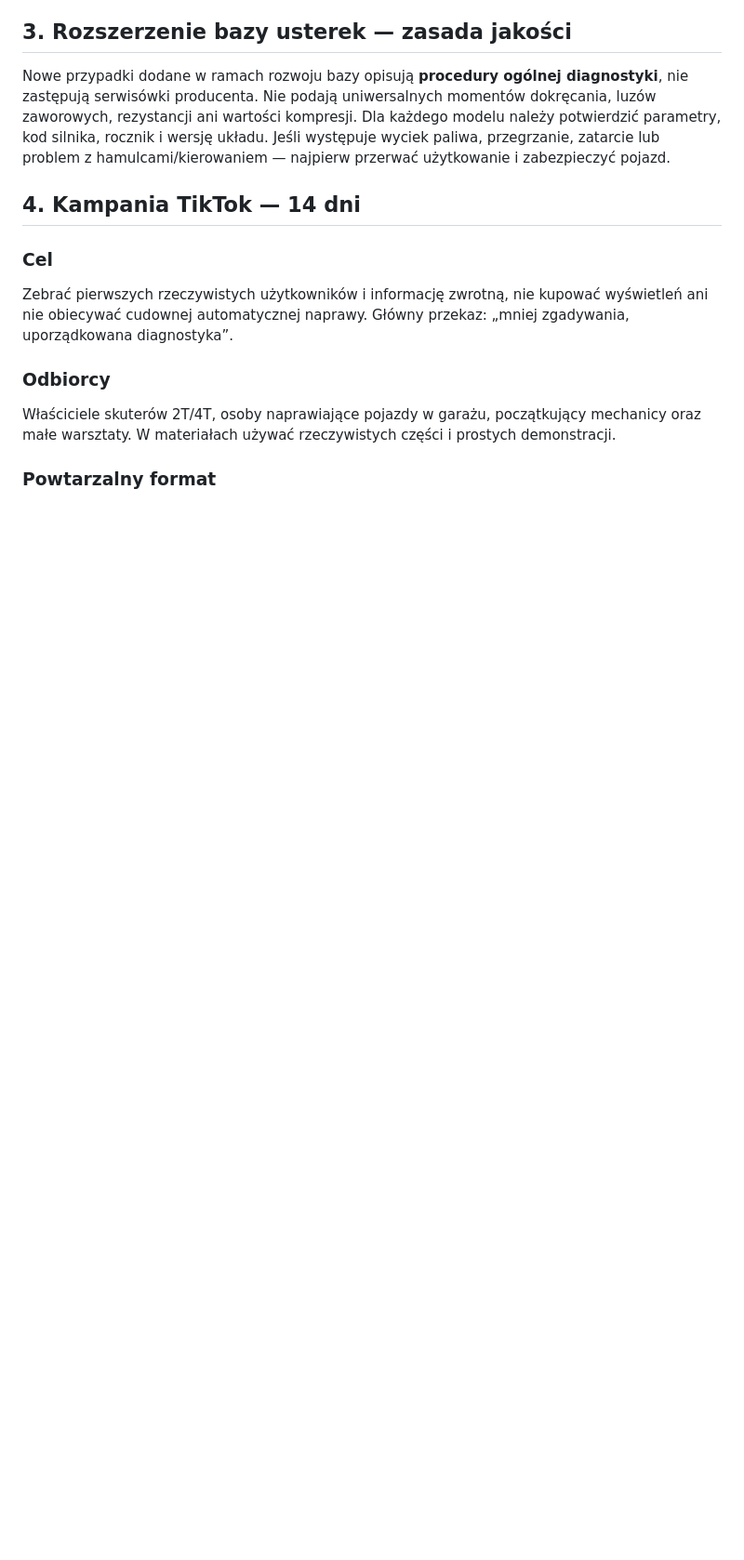
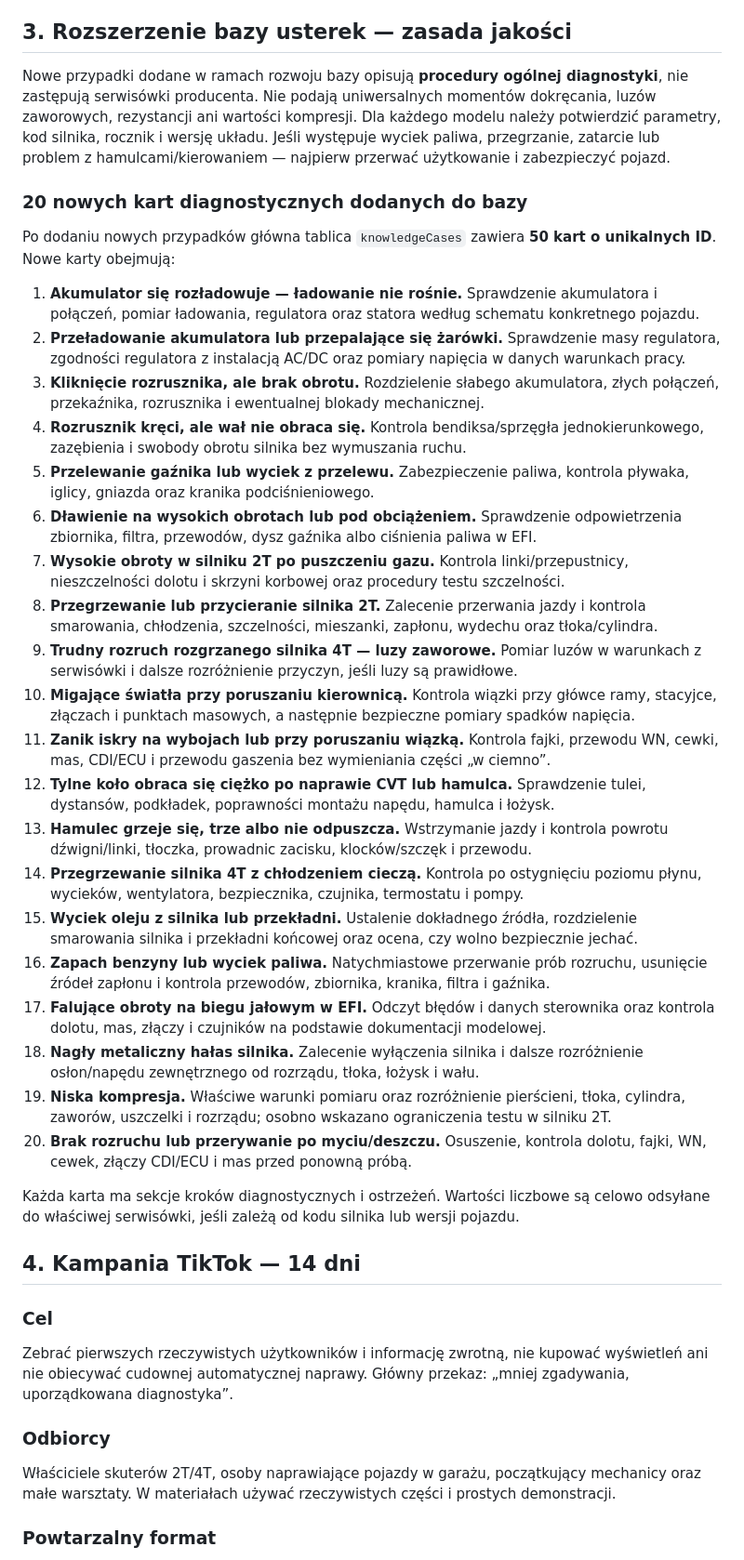
Before and after one commit to turbodiesel966-eng/Aktualizacja-17.10, a Markdown page: docs/audyt-funkcji-i-kampania-tiktok.md, the part around the change. Shown at 93% size. Drawn GitHub-style; blank space fills up the shorter version.

Commit message:
Wypisz 20 nowych kart usterek w szczegółowym raporcie

```diff
--- a/docs/audyt-funkcji-i-kampania-tiktok.md
+++ b/docs/audyt-funkcji-i-kampania-tiktok.md
@@ -40,6 +40,33 @@ Stan odniesienia: 26 października 2026 r. Wersja interfejsu: NAPRAWNIK v5.16. R
 
 ## 3. Rozszerzenie bazy usterek — zasada jakości
 Nowe przypadki dodane w ramach rozwoju bazy opisują **procedury ogólnej diagnostyki**, nie zastępują serwisówki producenta. Nie podają uniwersalnych momentów dokręcania, luzów zaworowych, rezystancji ani wartości kompresji. Dla każdego modelu należy potwierdzić parametry, kod silnika, rocznik i wersję układu. Jeśli występuje wyciek paliwa, przegrzanie, zatarcie lub problem z hamulcami/kierowaniem — najpierw przerwać użytkowanie i zabezpieczyć pojazd.
+
+### 20 nowych kart diagnostycznych dodanych do bazy
+
+Po dodaniu nowych przypadków główna tablica `knowledgeCases` zawiera **50 kart o unikalnych ID**. Nowe karty obejmują:
+
+1. **Akumulator się rozładowuje — ładowanie nie rośnie.** Sprawdzenie akumulatora i połączeń, pomiar ładowania, regulatora oraz statora według schematu konkretnego pojazdu.
+2. **Przeładowanie akumulatora lub przepalające się żarówki.** Sprawdzenie masy regulatora, zgodności regulatora z instalacją AC/DC oraz pomiary napięcia w danych warunkach pracy.
+3. **Kliknięcie rozrusznika, ale brak obrotu.** Rozdzielenie słabego akumulatora, złych połączeń, przekaźnika, rozrusznika i ewentualnej blokady mechanicznej.
+4. **Rozrusznik kręci, ale wał nie obraca się.** Kontrola bendiksa/sprzęgła jednokierunkowego, zazębienia i swobody obrotu silnika bez wymuszania ruchu.
+5. **Przelewanie gaźnika lub wyciek z przelewu.** Zabezpieczenie paliwa, kontrola pływaka, iglicy, gniazda oraz kranika podciśnieniowego.
+6. **Dławienie na wysokich obrotach lub pod obciążeniem.** Sprawdzenie odpowietrzenia zbiornika, filtra, przewodów, dysz gaźnika albo ciśnienia paliwa w EFI.
+7. **Wysokie obroty w silniku 2T po puszczeniu gazu.** Kontrola linki/przepustnicy, nieszczelności dolotu i skrzyni korbowej oraz procedury testu szczelności.
+8. **Przegrzewanie lub przycieranie silnika 2T.** Zalecenie przerwania jazdy i kontrola smarowania, chłodzenia, szczelności, mieszanki, zapłonu, wydechu oraz tłoka/cylindra.
+9. **Trudny rozruch rozgrzanego silnika 4T — luzy zaworowe.** Pomiar luzów w warunkach z serwisówki i dalsze rozróżnienie przyczyn, jeśli luzy są prawidłowe.
+10. **Migające światła przy poruszaniu kierownicą.** Kontrola wiązki przy główce ramy, stacyjce, złączach i punktach masowych, a następnie bezpieczne pomiary spadków napięcia.
+11. **Zanik iskry na wybojach lub przy poruszaniu wiązką.** Kontrola fajki, przewodu WN, cewki, mas, CDI/ECU i przewodu gaszenia bez wymieniania części „w ciemno”.
+12. **Tylne koło obraca się ciężko po naprawie CVT lub hamulca.** Sprawdzenie tulei, dystansów, podkładek, poprawności montażu napędu, hamulca i łożysk.
+13. **Hamulec grzeje się, trze albo nie odpuszcza.** Wstrzymanie jazdy i kontrola powrotu dźwigni/linki, tłoczka, prowadnic zacisku, klocków/szczęk i przewodu.
+14. **Przegrzewanie silnika 4T z chłodzeniem cieczą.** Kontrola po ostygnięciu poziomu płynu, wycieków, wentylatora, bezpiecznika, czujnika, termostatu i pompy.
+15. **Wyciek oleju z silnika lub przekładni.** Ustalenie dokładnego źródła, rozdzielenie smarowania silnika i przekładni końcowej oraz ocena, czy wolno bezpiecznie jechać.
+16. **Zapach benzyny lub wyciek paliwa.** Natychmiastowe przerwanie prób rozruchu, usunięcie źródeł zapłonu i kontrola przewodów, zbiornika, kranika, filtra i gaźnika.
+17. **Falujące obroty na biegu jałowym w EFI.** Odczyt błędów i danych sterownika oraz kontrola dolotu, mas, złączy i czujników na podstawie dokumentacji modelowej.
+18. **Nagły metaliczny hałas silnika.** Zalecenie wyłączenia silnika i dalsze rozróżnienie osłon/napędu zewnętrznego od rozrządu, tłoka, łożysk i wału.
+19. **Niska kompresja.** Właściwe warunki pomiaru oraz rozróżnienie pierścieni, tłoka, cylindra, zaworów, uszczelki i rozrządu; osobno wskazano ograniczenia testu w silniku 2T.
+20. **Brak rozruchu lub przerywanie po myciu/deszczu.** Osuszenie, kontrola dolotu, fajki, WN, cewek, złączy CDI/ECU i mas przed ponowną próbą.
+
+Każda karta ma sekcje kroków diagnostycznych i ostrzeżeń. Wartości liczbowe są celowo odsyłane do właściwej serwisówki, jeśli zależą od kodu silnika lub wersji pojazdu.
 
 ## 4. Kampania TikTok — 14 dni
 
```
